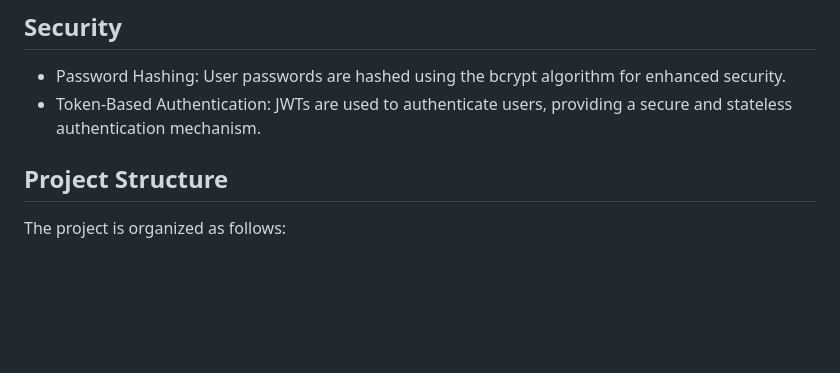
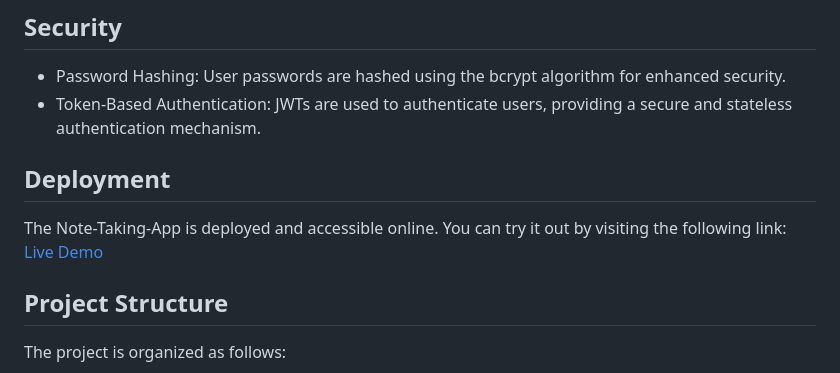
Before and after one commit to AM-5006/Note-Taking-App, a Markdown page: README.md, the part around the change. Drawn GitHub-style; blank space fills up the shorter version.

```diff
--- a/README.md
+++ b/README.md
@@ -17,6 +17,10 @@ This project is a Flask-based web application designed to provide user authentic
 ## Security
 * Password Hashing: User passwords are hashed using the bcrypt algorithm for enhanced security.
 * Token-Based Authentication: JWTs are used to authenticate users, providing a secure and stateless authentication mechanism.
+
+## Deployment
+The Note-Taking-App is deployed and accessible online. You can try it out by visiting the following link:
+[Live Demo](https://note-taking-app-x089.onrender.com/)
 
 ## Project Structure
 The project is organized as follows:
```
